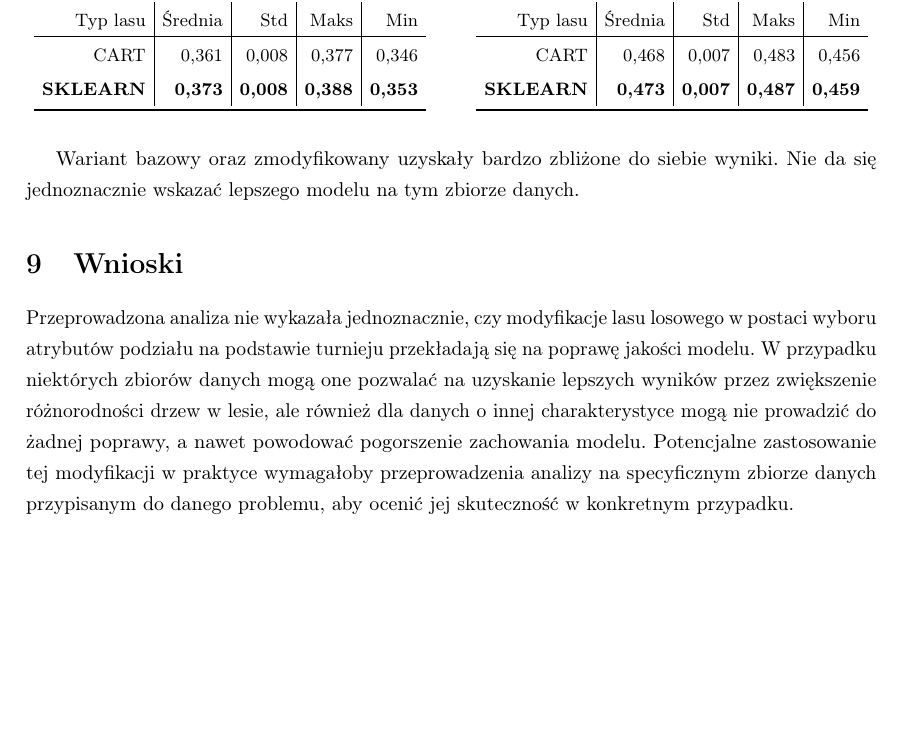
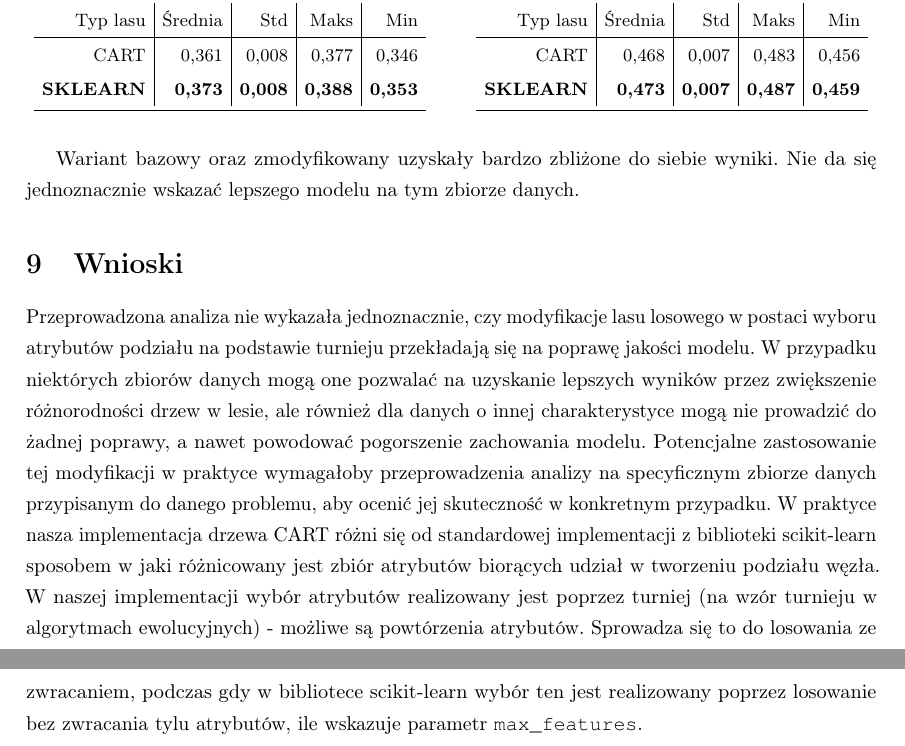
Before and after one commit to KamilMarszalek/uma, a LaTeX document (dokumentacja.tex): part of page 34 of 34 before the commit and two parts of pages 34 and 35 of 35 after it, the two joined at a grey line, cut so that both start at the same text, the shorter picture padded with empty space. Compiled offline with pdfLaTeX.

Commit message:
Update documentation to clarify differences in CART implementation compared to scikit-learn

```diff
--- a/dokumentacja.tex
+++ b/dokumentacja.tex
@@ -924,6 +924,9 @@ przekładają się na poprawę jakości modelu. W przypadku niektórych zbiorów
 różnorodności drzew w lesie, ale również dla danych o innej charakterystyce mogą nie prowadzić do żadnej poprawy, a nawet powodować pogorszenie
 zachowania modelu. Potencjalne zastosowanie tej modyfikacji w praktyce wymagałoby przeprowadzenia analizy na specyficznym zbiorze danych
 przypisanym do danego problemu, aby ocenić jej skuteczność w konkretnym przypadku.
+W praktyce nasza implementacja drzewa CART różni się od standardowej implementacji z biblioteki scikit-learn sposobem w jaki różnicowany jest zbiór atrybutów biorących udział w tworzeniu podziału węzła.
+W naszej implementacji wybór atrybutów realizowany jest poprzez turniej (na wzór turnieju w algorytmach ewolucyjnych) - możliwe są powtórzenia atrybutów. Sprowadza się to do losowania ze zwracaniem,
+podczas gdy w bibliotece scikit-learn wybór ten jest realizowany poprzez losowanie bez zwracania tylu atrybutów, ile wskazuje parametr \texttt{max\_features}.
 
 
 \end{document}
```
Also changed, not shown: 1 other file.
